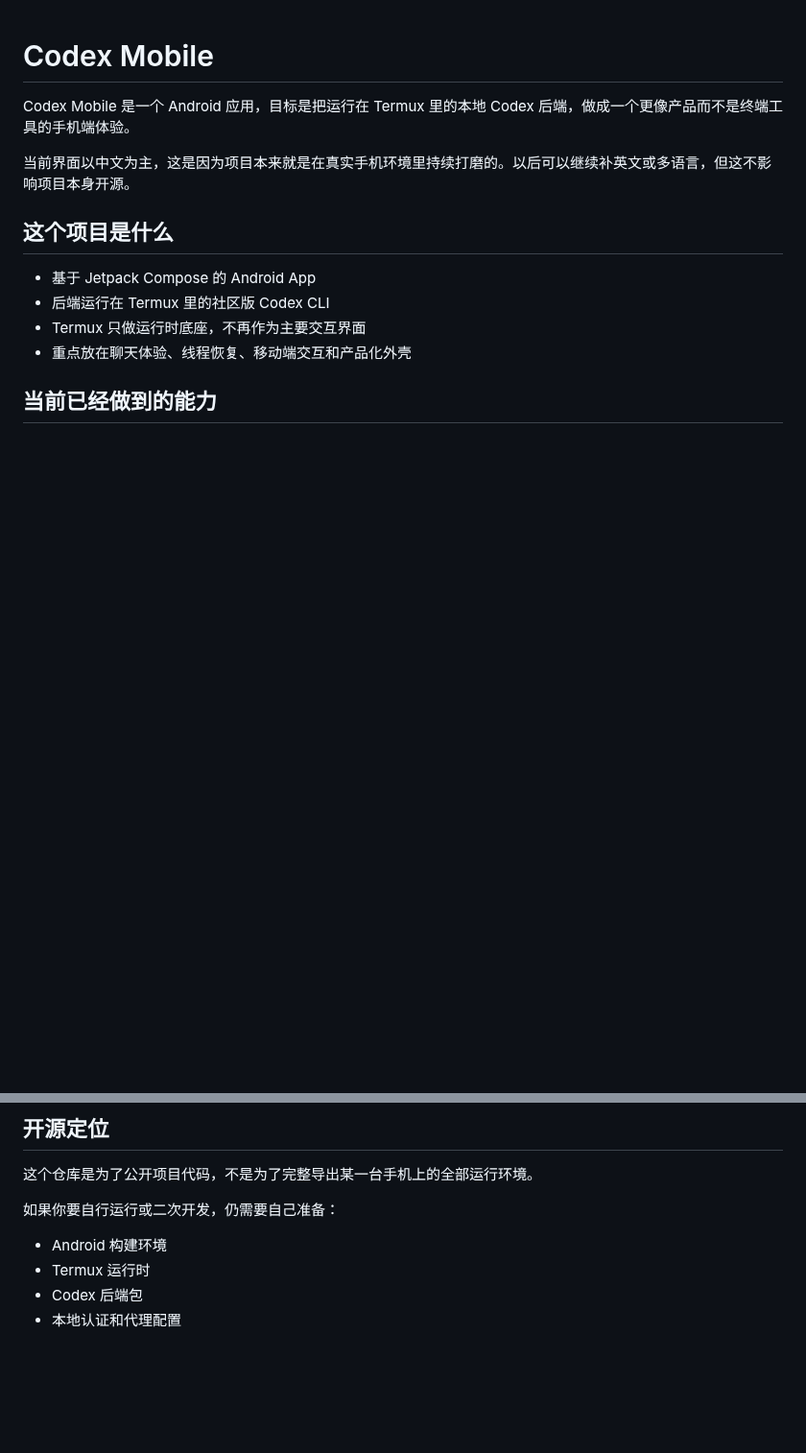
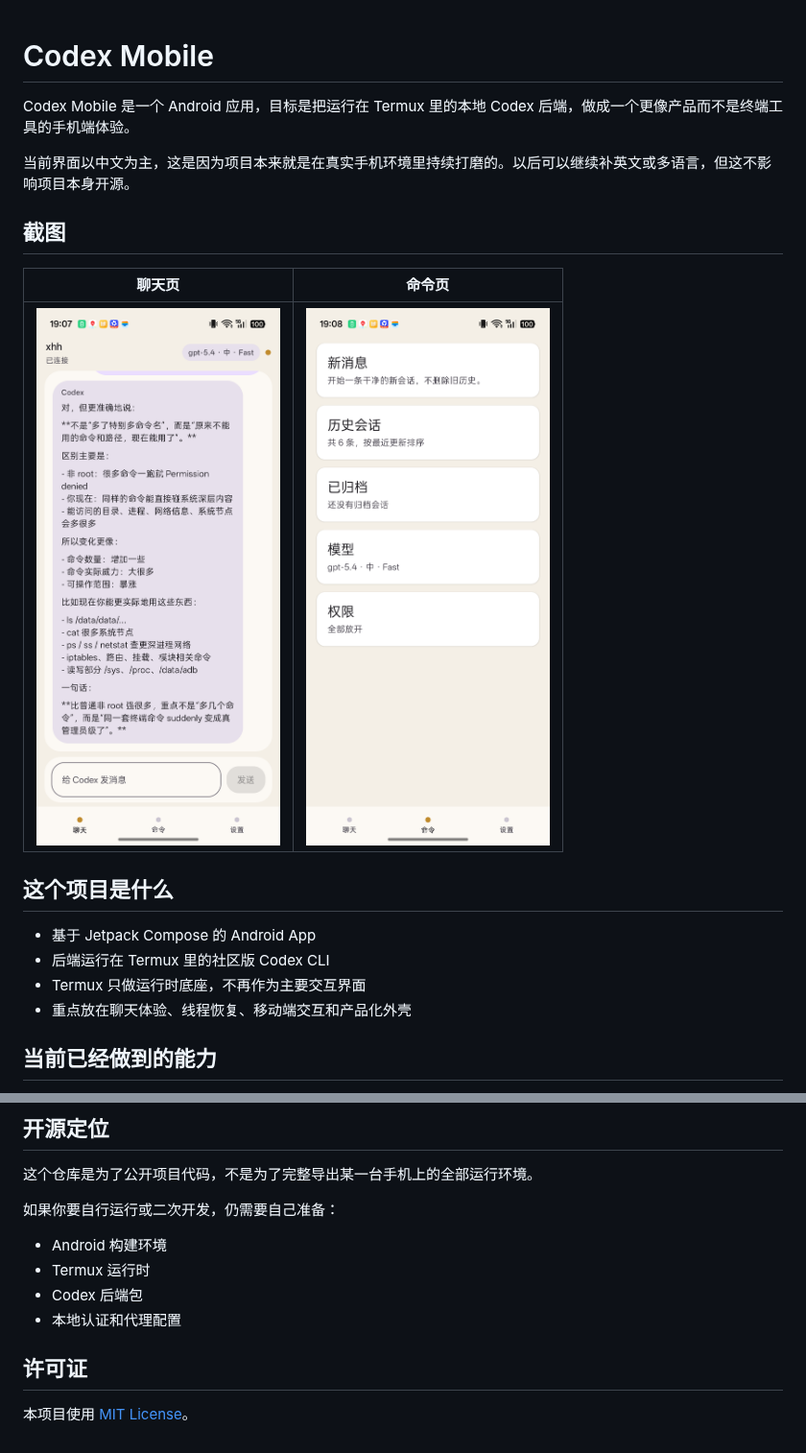
Before and after one commit to aeewws/codex-mobile, a Markdown page: README.zh-CN.md, 2 parts joined by grey strips. Shown at 96% size. Drawn GitHub-style; pictures changed too: docs/images/chat.png (added), docs/images/commands.png (added); blank space fills up the shorter version.

```diff
--- a/README.zh-CN.md
+++ b/README.zh-CN.md
@@ -3,6 +3,12 @@
 Codex Mobile 是一个 Android 应用，目标是把运行在 Termux 里的本地 Codex 后端，做成一个更像产品而不是终端工具的手机端体验。
 
 当前界面以中文为主，这是因为项目本来就是在真实手机环境里持续打磨的。以后可以继续补英文或多语言，但这不影响项目本身开源。
+
+## 截图
+
+| 聊天页 | 命令页 |
+| --- | --- |
+| ![聊天页](docs/images/chat.png) | ![命令页](docs/images/commands.png) |
 
 ## 这个项目是什么
 
@@ -59,3 +108,7 @@ Codex Mobile 是一个 Android 应用，目标是把运行在 Termux 里的本
 - Termux 运行时
 - Codex 后端包
 - 本地认证和代理配置
+
+## 许可证
+
+本项目使用 [MIT License](LICENSE)。
```
Also changed, not shown: other parts of README.zh-CN.md (+43 -0 lines), README.md (+53 -0 lines).
